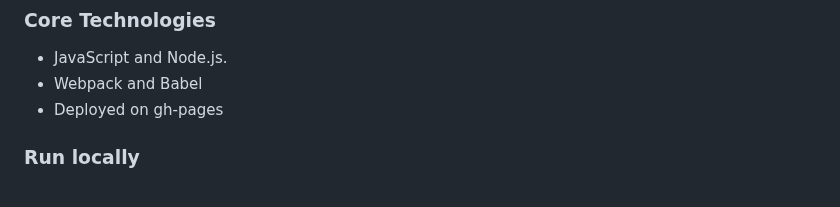
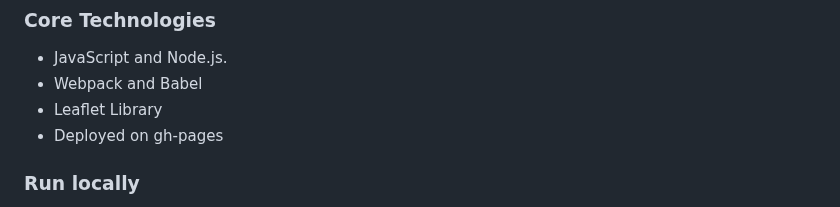
Before and after one commit to skovakina/jingle-bells-jam, a Markdown page: README.md, the part around the change. Rendered like a GitHub page.

```diff
--- a/README.md
+++ b/README.md
@@ -23,6 +23,7 @@ Ever wondered how Santa gets all those gifts around the globe in one night? Well
 
 - JavaScript and Node.js.
 - Webpack and Babel
+- Leaflet Library
 - Deployed on gh-pages
 
 ### Run locally
```
